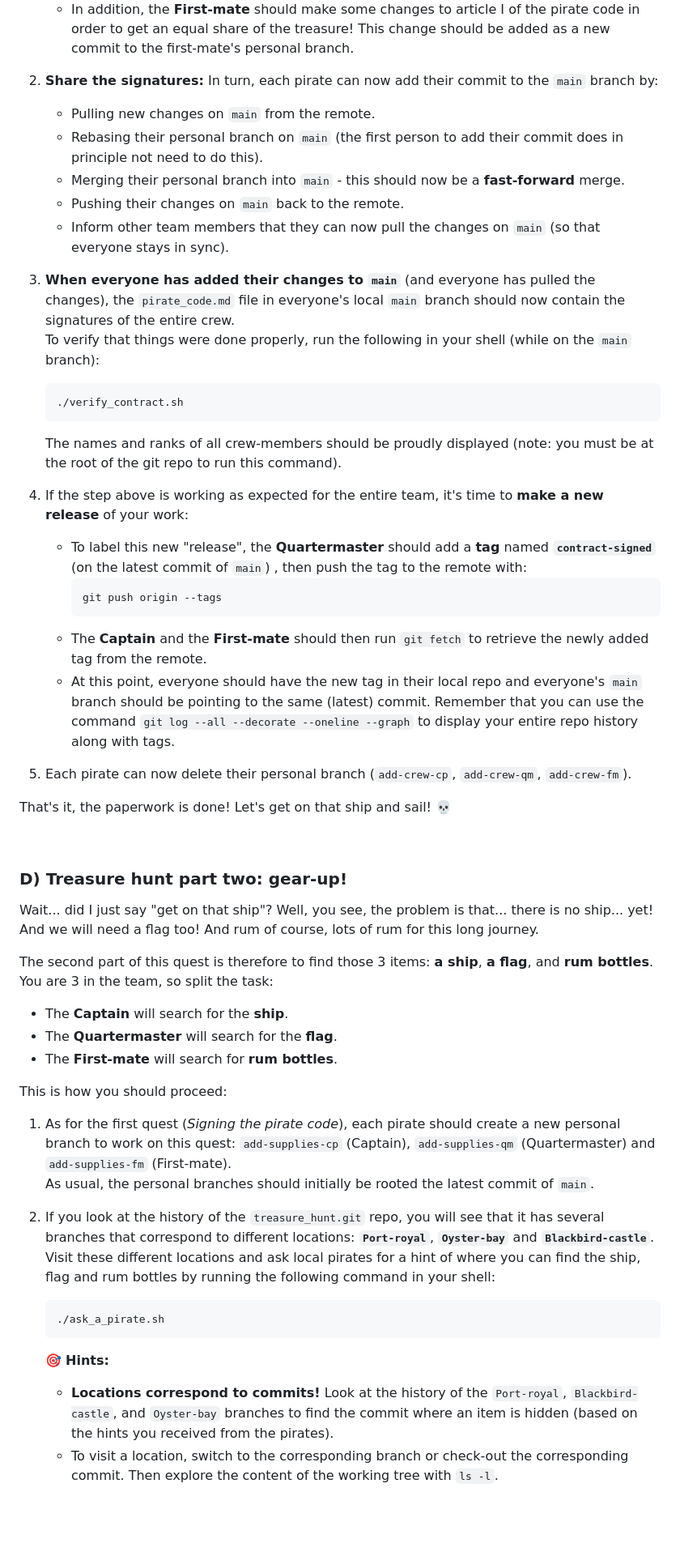
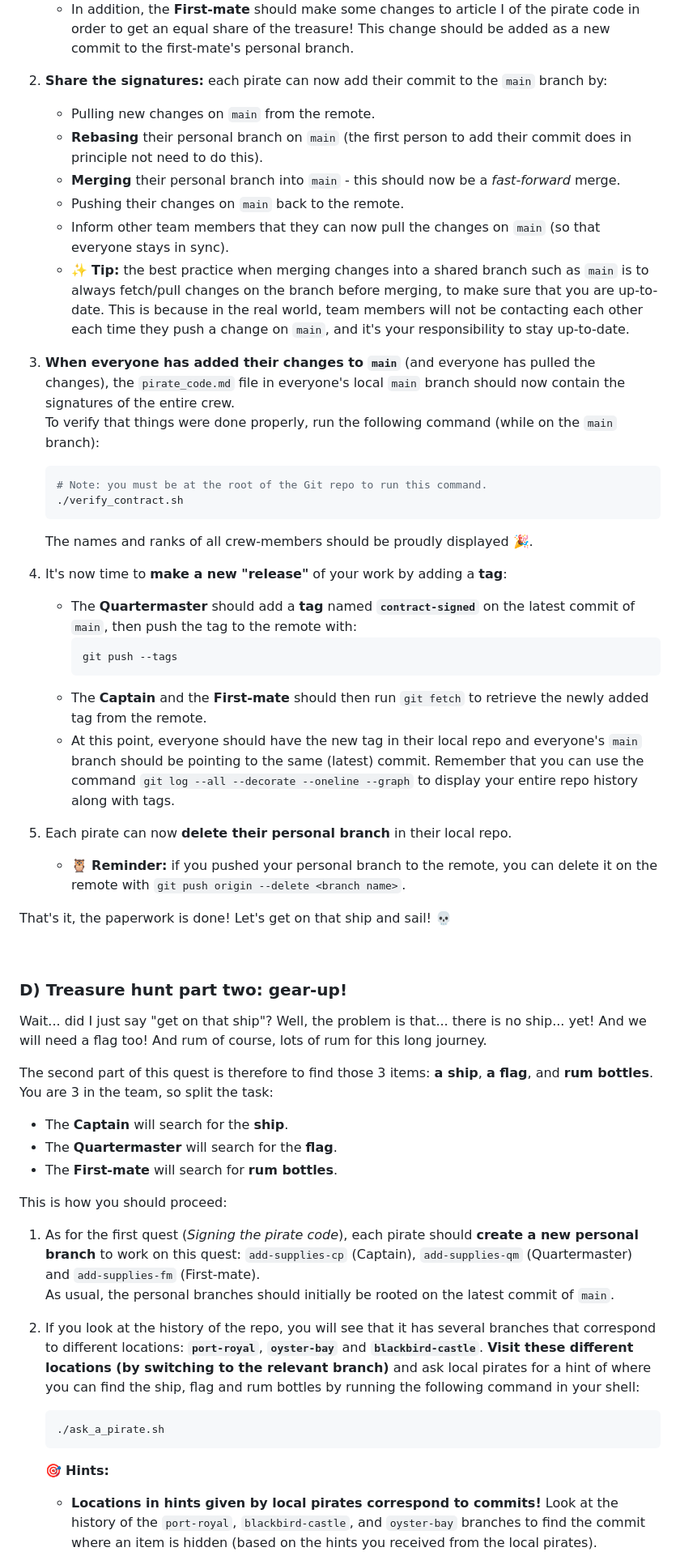
Before and after one commit to sibgit/sibgit.github.io, a Markdown page: exercises_advanced_topics.md, the part around one of its changes. Shown at 81% size. Rendered like a GitHub page; blank space fills up the shorter version.

Commit message:
exercises: update advanced exercise 4 to use a forked repo

````diff
--- a/exercises_advanced_topics.md
+++ b/exercises_advanced_topics.md
@@ -652,35 +651,40 @@ Please **pay particular attention to articles IX, X and XI of the contract!**
       change should be added as a new commit to the first-mate's personal
       branch.
 
-2. **Share the signatures:** In turn, each pirate can now add their commit to
-   the `main` branch by:
+2. **Share the signatures:** each pirate can now add their commit to the `main`
+   branch by:
     * Pulling new changes on `main` from the remote.
-    * Rebasing their personal branch on `main` (the first person to add
+    * **Rebasing** their personal branch on `main` (the first person to add
       their commit does in principle not need to do this).
-    * Merging their personal branch into `main` - this should now be a
-      **fast-forward** merge.
+    * **Merging** their personal branch into `main` - this should now be a
+      *fast-forward* merge.
     * Pushing their changes on `main` back to the remote.
     * Inform other team members that they can now pull the changes on `main`
       (so that everyone stays in sync).
+    * :sparkles:
+      **Tip:** the best practice when merging changes into a shared branch
+      such as `main` is to always fetch/pull changes on the branch before
+      merging, to make sure that you are up-to-date. This is because in the
+      real world, team members will not be contacting each other each time
+      they push a change on `main`, and it's your responsibility to stay
+      up-to-date.
 
 3. **When everyone has added their changes to `main`** (and everyone has
    pulled the changes), the `pirate_code.md` file in everyone's local `main`
    branch should now contain the signatures of the entire crew.
-   To verify that things were done properly, run the following in your shell
+   To verify that things were done properly, run the following command
    (while on the `main` branch):
-    ```yaml
+    ```sh
+    # Note: you must be at the root of the Git repo to run this command.
     ./verify_contract.sh
     ```
-   The names and ranks of all crew-members should be proudly displayed (note:
-   you must be at the root of the git repo to run this command).
+   The names and ranks of all crew-members should be proudly displayed :tada:.
 
-4. If the step above is working as expected for the entire team, it's time to
-   **make a new release** of your work:
-    * To label this new "release", the **Quartermaster** should add a **tag**
-      named **`contract-signed`** (on the latest commit of `main`) , then push
-      the tag to the remote with:
-        ```yaml
-        git push origin --tags
+4. It's now time to **make a new "release"** of your work by adding a **tag**:
+    * The **Quartermaster** should add a **tag** named **`contract-signed`** on
+      the latest commit of `main`, then push the tag to the remote with:
+        ```sh
+        git push --tags
         ```
     * The **Captain** and the **First-mate** should then run `git fetch` to
       retrieve the newly added tag from the remote.
@@ -690,8 +694,10 @@ Please **pay particular attention to articles IX, X and XI of the contract!**
       `git log --all --decorate --oneline --graph` to display your entire
       repo history along with tags.
 
-5. Each pirate can now delete their personal branch (`add-crew-cp`,
-   `add-crew-qm`, `add-crew-fm`).
+5. Each pirate can now **delete their personal branch** in their local repo.
+    * :owl:
+      **Reminder:** if you pushed your personal branch to the remote, you can
+      delete it on the remote with `git push origin --delete <branch name>`.
 
 That's it, the paperwork is done! Let's get on that ship and sail! :skull:
 
@@ -699,13 +705,12 @@ That's it, the paperwork is done! Let's get on that ship and sail! :skull:
 
 
 ### D) Treasure hunt part two: gear-up!
-Wait... did I just say "get on that ship"? Well, you see, the problem is
-that... there is no ship... yet! And we will need a flag too! And rum of
-course, lots of rum for this long journey.
+Wait... did I just say "get on that ship"? Well, the problem is that...
+there is no ship... yet! And we will need a flag too! And rum of course, lots
+of rum for this long journey.
 
 The second part of this quest is therefore to find those 3 items: **a ship**,
-**a flag**, and **rum bottles**.
-You are 3 in the team, so split the task:
+**a flag**, and **rum bottles**. You are 3 in the team, so split the task:
 * The **Captain** will search for the **ship**.
 * The **Quartermaster** will search for the **flag**.
 * The **First-mate** will search for **rum bottles**.
@@ -713,29 +718,27 @@ You are 3 in the team, so split the task:
 This is how you should proceed:
 
 1. As for the first quest (*Signing the pirate code*), each pirate should
-   create a new personal branch to work on this quest: `add-supplies-cp`
+   **create a new personal branch** to work on this quest: `add-supplies-cp`
    (Captain), `add-supplies-qm` (Quartermaster) and `add-supplies-fm`
    (First-mate).
-   As usual, the personal branches should initially be rooted the latest commit
-   of `main`.
+   As usual, the personal branches should initially be rooted on the latest
+   commit of `main`.
 
-2. If you look at the history of the `treasure_hunt.git` repo, you will see
-   that it has several branches that correspond to different locations:
-   **`Port-royal`**, **`Oyster-bay`** and **`Blackbird-castle`**.
-   Visit these different locations and ask local pirates for a hint of where
-   you can find the ship, flag and rum bottles by running the following command
+2. If you look at the history of the repo, you will see that it has several
+   branches that correspond to different locations:
+   **`port-royal`**, **`oyster-bay`** and **`blackbird-castle`**.
+   **Visit these different locations (by switching to the relevant branch)**
+   and ask local pirates for a hint of where you can find the ship, flag and
+   rum bottles by running the following command
    in your shell:
-    ```yaml
+    ```sh
     ./ask_a_pirate.sh
     ```
 
    :dart:
    **Hints:**
-    * **Locations correspond to commits!** Look at the history of the
-      `Port-royal`, `Blackbird-castle`, and `Oyster-bay` branches to find the
-      commit where an item is hidden (based on the hints you received from the
-      pirates).
-    * To visit a location, switch to the corresponding branch or check-out the
-      corresponding commit. Then explore the content of the working tree with
-      `ls -l`.
+    * **Locations in hints given by local pirates correspond to commits!**
+      Look at the history of the `port-royal`, `blackbird-castle`, and
+      `oyster-bay` branches to find the commit where an item is hidden (based
+      on the hints you received from the local pirates).
     * Each item to find corresponds to a file: `ship.ascii`, `flag.ascii` and
````
Also changed, not shown: other parts of exercises_advanced_topics.md (+146 -135 lines).
